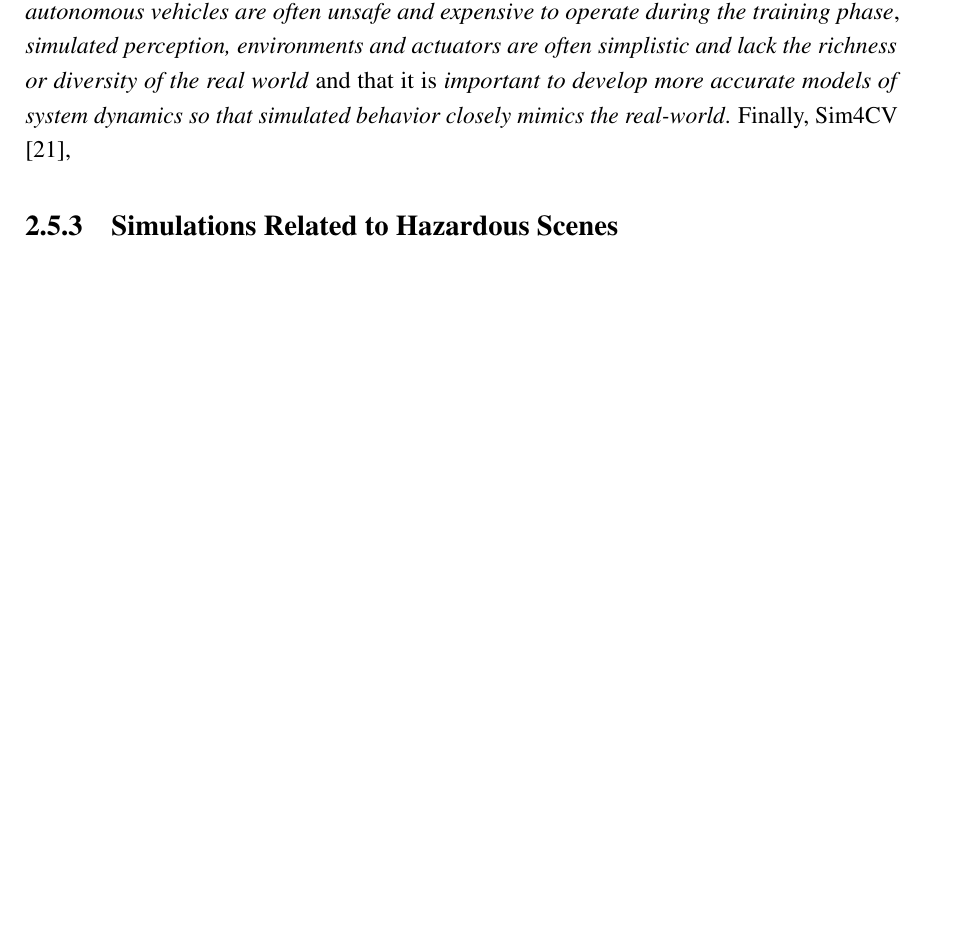
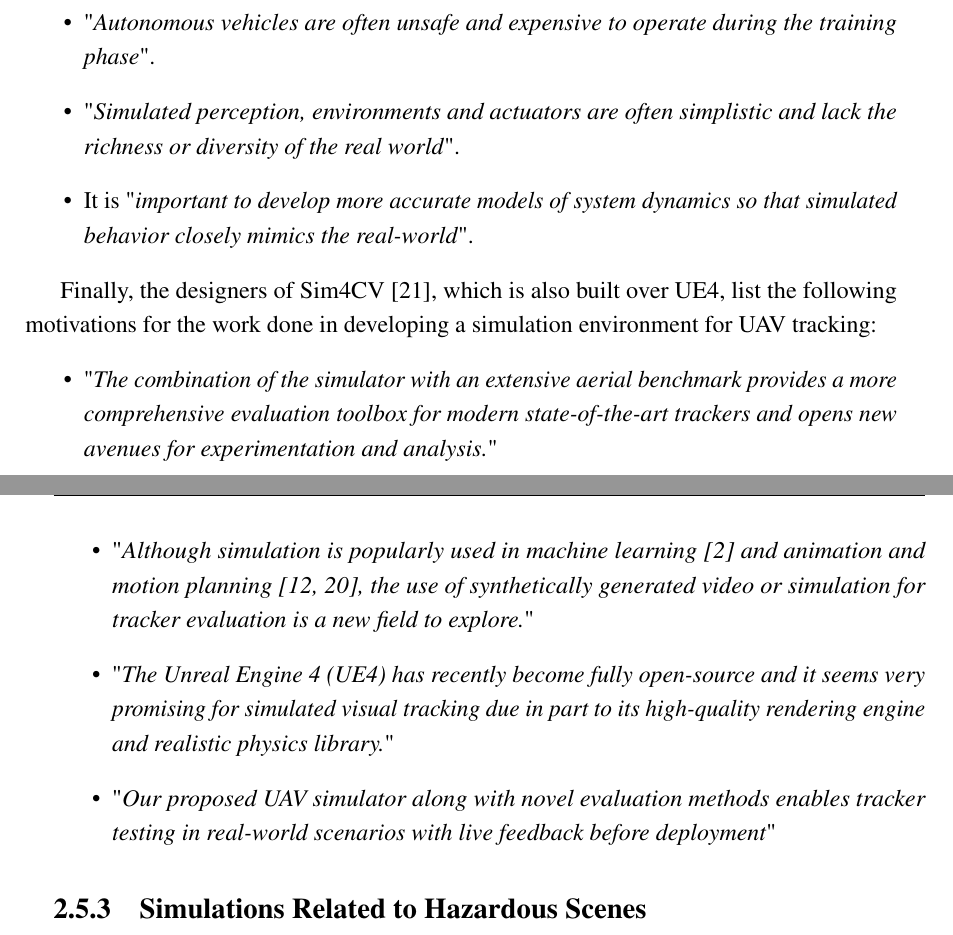
Before and after one commit to DavidLSmyth/ResearchMScThesis, a LaTeX thesis (thesis.tex, which reads Chapters/BackgroundKnowledgeAndRelatedWork/SimulationEnvironmentReview.tex): part of page 26 of 56 before the commit and two parts of pages 26 and 27 of 56 after it, the two joined at a grey line, cut so that both start at the same text, the shorter picture padded with empty space. Compiled offline with pdfLaTeX.

Commit message:
Added content to sim. env. background knkowledge sim4cv

```diff
--- a/Chapters/BackgroundKnowledgeAndRelatedWork/SimulationEnvironmentReview.tex
+++ b/Chapters/BackgroundKnowledgeAndRelatedWork/SimulationEnvironmentReview.tex
@@ -40,2 +40 @@ There have been some highly notable simulation environments written with various
 
-There have also been a notable number of simulators designed to aid the development of autonomous cars trucks, UAVs and UUVs, with documentation on each commonly citing difficulties in changing configurations for physical vehicles, time taken to generate data and dangerous edge cases as motivation \cite{Dosovitskiy2017CARLA:Simulator} \cite{Wymann2015TORCS:Simulator}, \cite{ShahAirSim:Vehicles} \cite{Bojarski2016EndCars}. \citeauthor{Dosovitskiy2017CARLA:Simulator} designed the CARLA open-source simulator \cite{Dosovitskiy2017CARLA:Simulator} for autonomous driving research using UE4 to provide a lot of basic functionality. They cite \textit{state-of-the-art rendering quality, realistic physics, basic NPC logic, and an ecosystem of interoperable plugins} as key motivations to use the engine. AirSim \cite{ShahAirSim:Vehicles} is also built over UE4, with their motivations including \textit{high sample complexity}, \textit{autonomous vehicles are often unsafe and expensive to operate during the training phase}, \textit{simulated perception, environments and actuators are often simplistic and lack the richness or diversity of the real world} and that it is \textit{important to develop more accurate models of system dynamics so that simulated behavior closely mimics the real-world}. Finally, Sim4CV \cite{Mueller2016ATracking},
@@ -42,6 +44,21 @@ There have also been a notable number of simulators designed to aid the developm
+    \item "\textit{Autonomous vehicles are often unsafe and expensive to operate during the training phase}".
+    \item "\textit{Simulated perception, environments and actuators are often simplistic and lack the richness or diversity of the real world}".
+    \item It is "\textit{important to develop more accurate models of system dynamics so that simulated behavior closely mimics the real-world}".
+\end{itemize}
+\note{maybe just keep comma-separated list}
+
+Finally, the designers of Sim4CV \cite{Mueller2016ATracking}, which is also built over UE4, list the following motivations for the work done in developing a simulation environment for UAV tracking:
+\begin{itemize}
+    \item "\textit{The combination of the simulator with an extensive aerial benchmark provides a more comprehensive evaluation toolbox for modern state-of-the-art trackers and opens new avenues for experimentation and analysis.}"
+    \item \note{not sure how to deal with quoted citations} "\textit{Although simulation is popularly used in machine learning [2] and animation and motion planning [12, 20], the use of synthetically generated video or simulation for tracker evaluation is a new field to explore.}"
+    \item "\textit{The Unreal Engine 4 (UE4) has recently become fully open-source and it seems very promising for simulated visual tracking due in part to its high-quality rendering engine and realistic physics library.}"
+    \item "\textit{Our proposed UAV simulator along with novel evaluation methods enables tracker testing in real-world scenarios with live feedback before deployment}"
+\end{itemize}
+\note{Some of the above can be removed, only need most important points.}
 
 \subsection{Simulations Related to Hazardous Scenes}
 \note{Talk about USARSim, Vivid, Sim4CV, Unreal CV etc.}
+%hazardous scenarios are the main focus of ROCSAFE. They are diverse. Simulating them is of high value as already outlined - principally due to dangerous element. Talk about previous work that simulates hazardous scenes and how
 
 
 This is because game engines have reached a level of maturity that can provide high-fidelity percepts to agents in order to replicate the true environment they would like to perform in.
```
Also changed, not shown: References/references.bib (+11 -0 lines), Chapters/BackgroundKnowledgeAndRelatedWork/SimulationEnvironmentReview.tex (5 more changed lines).
